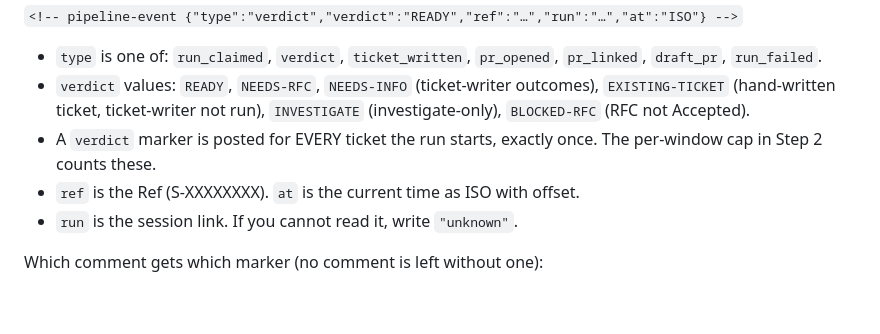
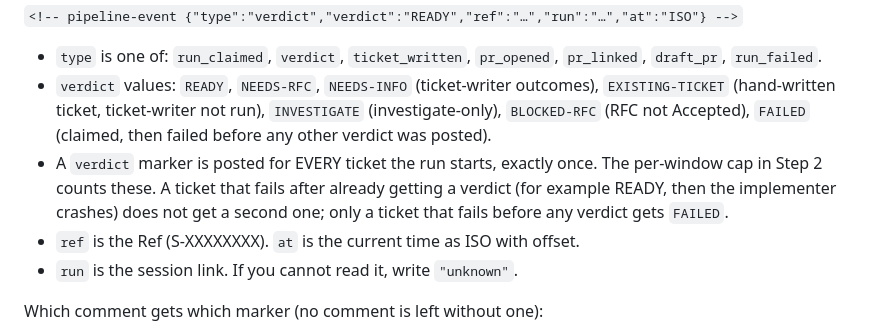
Before and after one commit to ddhcw/christwood-estate, a Markdown page: .claude/routines/work-the-queue.md, the part around one of its changes. Rendered like a GitHub page; blank space fills up the shorter version.

```diff
--- a/.claude/routines/work-the-queue.md
+++ b/.claude/routines/work-the-queue.md
@@ -212,9 +225,12 @@ A `verdict` marker also carries a `"verdict"` field:
   `draft_pr`, `run_failed`.
 - `verdict` values: `READY`, `NEEDS-RFC`, `NEEDS-INFO` (ticket-writer outcomes),
   `EXISTING-TICKET` (hand-written ticket, ticket-writer not run),
-  `INVESTIGATE` (investigate-only), `BLOCKED-RFC` (RFC not Accepted).
+  `INVESTIGATE` (investigate-only), `BLOCKED-RFC` (RFC not Accepted),
+  `FAILED` (claimed, then failed before any other verdict was posted).
 - A `verdict` marker is posted for EVERY ticket the run starts, exactly once.
-  The per-window cap in Step 2 counts these.
+  The per-window cap in Step 2 counts these. A ticket that fails after already
+  getting a verdict (for example READY, then the implementer crashes) does not
+  get a second one; only a ticket that fails before any verdict gets `FAILED`.
 - `ref` is the Ref (S-XXXXXXXX). `at` is the current time as ISO with offset.
 - `run` is the session link. If you cannot read it, write `"unknown"`.
 
```
Also changed, not shown: other parts of .claude/routines/work-the-queue.md (+31 -14 lines), docs/WEEKLY-SPRINT.md (+12 -10 lines).
